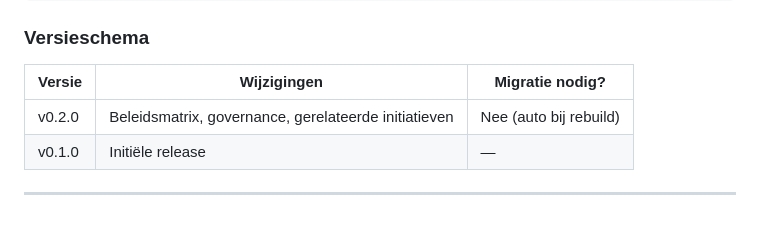
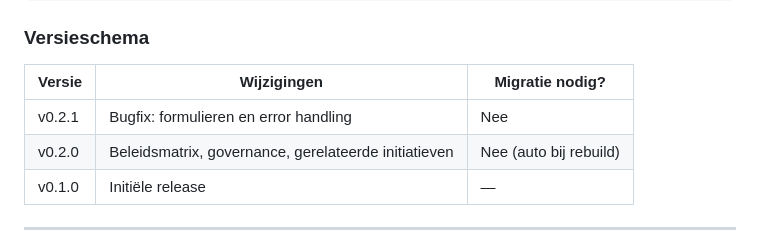
Before and after one commit to eelcor/innovatie_pijplijn, a Markdown page: deploy.md, the part around the change. Drawn GitHub-style.

```diff
--- a/deploy.md
+++ b/deploy.md
@@ -158,6 +158,7 @@ curl http://localhost:8000/health
 
 | Versie | Wijzigingen | Migratie nodig? |
 |--------|-------------|-----------------|
+| v0.2.1 | Bugfix: formulieren en error handling | Nee |
 | v0.2.0 | Beleidsmatrix, governance, gerelateerde initiatieven | Nee (auto bij rebuild) |
 | v0.1.0 | Initiële release | — |
 
```
Also changed, not shown: README.md (+7 -0 lines), docs/operations.md (+1 -1 lines).
